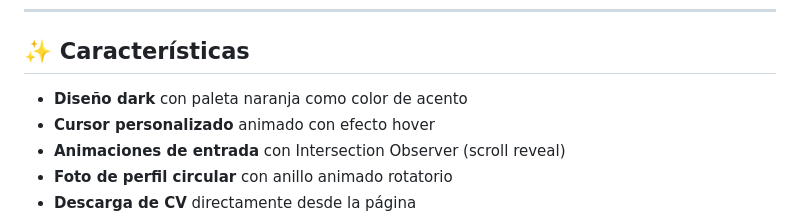
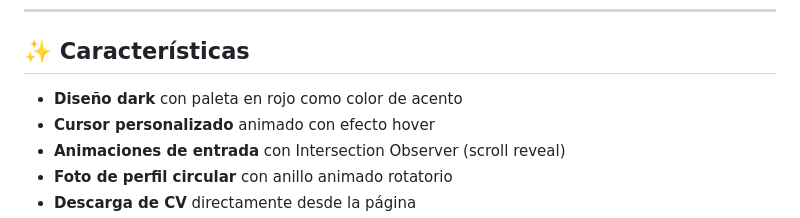
Before and after one commit to LTRuiz/miportfolio, a Markdown page: README.md, the part around the change. GitHub-like rendering.

```diff
--- a/README.md
+++ b/README.md
@@ -12,7 +12,7 @@
 
 ## ✨ Características
 
-- **Diseño dark** con paleta naranja como color de acento
+- **Diseño dark** con paleta en rojo como color de acento
 - **Cursor personalizado** animado con efecto hover
 - **Animaciones de entrada** con Intersection Observer (scroll reveal)
 - **Foto de perfil circular** con anillo animado rotatorio
```
